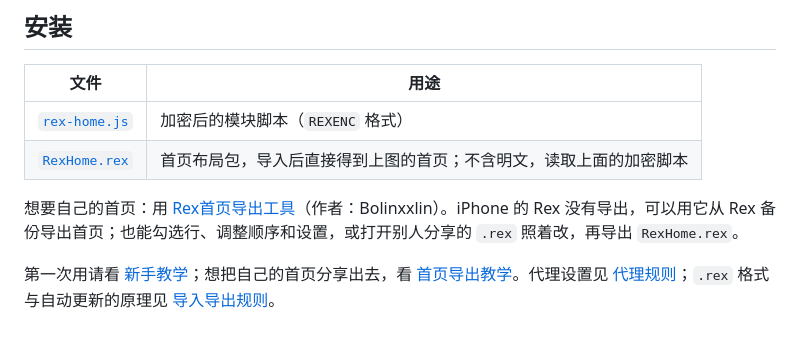
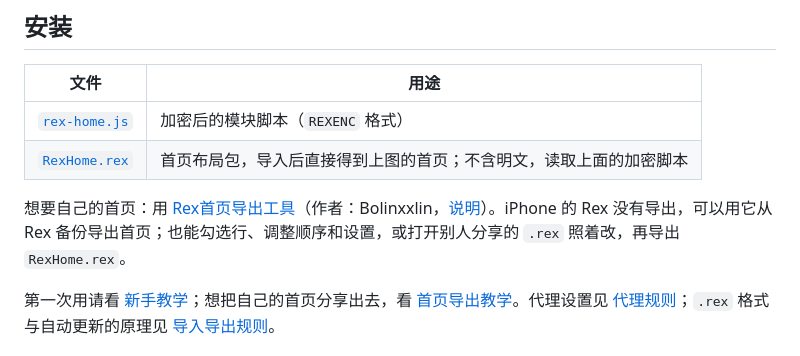
Before and after one commit to kenxtbecdi7690/rex-home, a Markdown page: README.md, the part around the change. Rendered like a GitHub page.

Commit message:
新增 Rex首页导出工具说明
Co-Authored-By: Claude Opus 5.5 <noreply@anthropic.com>
Claude-Session: https://claude.ai/code/session_01HgTsm1St4yTDuQp1FDXNqz

```diff
--- a/README.md
+++ b/README.md
@@ -11,7 +11,7 @@ Rex 影视首页：**7 大分类＋豆瓣榜单**，共 11 个模块。最新的
 | [`rex-home.js`](rex-home.js) | 加密后的模块脚本（`REXENC` 格式） |
 | [`RexHome.rex`](RexHome.rex) | 首页布局包，导入后直接得到上图的首页；不含明文，读取上面的加密脚本 |
 
-想要自己的首页：用 [Rex首页导出工具](https://kenxtbecdi7690.github.io/rex-home/builder/)（作者：Bolinxxlin）。iPhone 的 Rex 没有导出，可以用它从 Rex 备份导出首页；也能勾选行、调整顺序和设置，或打开别人分享的 `.rex` 照着改，再导出 `RexHome.rex`。
+想要自己的首页：用 [Rex首页导出工具](https://kenxtbecdi7690.github.io/rex-home/builder/)（作者：Bolinxxlin，[说明](Rex首页导出工具说明.md)）。iPhone 的 Rex 没有导出，可以用它从 Rex 备份导出首页；也能勾选行、调整顺序和设置，或打开别人分享的 `.rex` 照着改，再导出 `RexHome.rex`。
 
 第一次用请看 [新手教学](新手教学.md)；想把自己的首页分享出去，看 [首页导出教学](首页导出教学.md)。代理设置见 [代理规则](代理规则.md)；`.rex` 格式与自动更新的原理见 [导入导出规则](导入导出规则.md)。
 
```
Also changed, not shown: Rex首页导出工具说明.md (added, +16 -0 lines).
